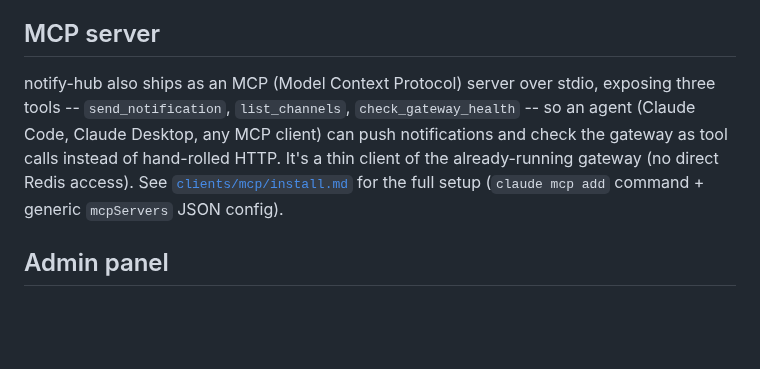
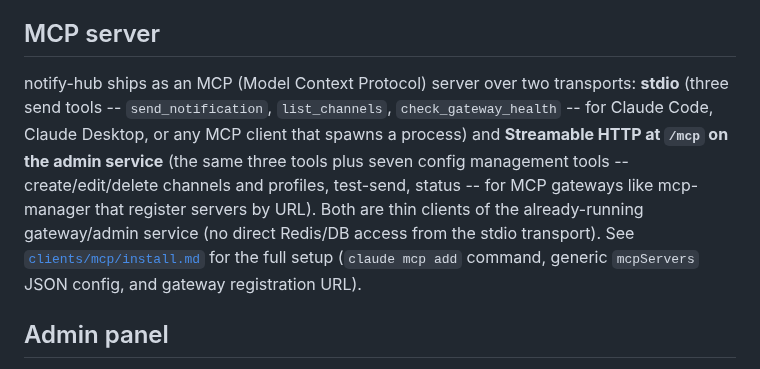
Before and after one commit to richardfcampos/notify-hub, a Markdown page: README.md, the part around the change. Rendered like a GitHub page; blank space fills up the shorter version.

Commit message:
feat(mcp): gateway registration docs and live smoke

```diff
--- a/README.md
+++ b/README.md
@@ -168,14 +168,18 @@ full setup (settings.json snippet + env vars).
 
 ## MCP server
 
-notify-hub also ships as an MCP (Model Context Protocol) server over stdio,
-exposing three tools -- `send_notification`, `list_channels`,
-`check_gateway_health` -- so an agent (Claude Code, Claude Desktop, any MCP
-client) can push notifications and check the gateway as tool calls instead
-of hand-rolled HTTP. It's a thin client of the already-running gateway (no
-direct Redis access). See
+notify-hub ships as an MCP (Model Context Protocol) server over two
+transports: **stdio** (three send tools -- `send_notification`,
+`list_channels`, `check_gateway_health` -- for Claude Code, Claude Desktop,
+or any MCP client that spawns a process) and **Streamable HTTP at `/mcp` on
+the admin service** (the same three tools plus seven config management
+tools -- create/edit/delete channels and profiles, test-send, status -- for
+MCP gateways like mcp-manager that register servers by URL). Both are thin
+clients of the already-running gateway/admin service (no direct Redis/DB
+access from the stdio transport). See
 [`clients/mcp/install.md`](./clients/mcp/install.md) for the full setup
-(`claude mcp add` command + generic `mcpServers` JSON config).
+(`claude mcp add` command, generic `mcpServers` JSON config, and gateway
+registration URL).
 
 ## Admin panel
 
```
Also changed, not shown: clients/mcp/install.md (+58 -7 lines).
